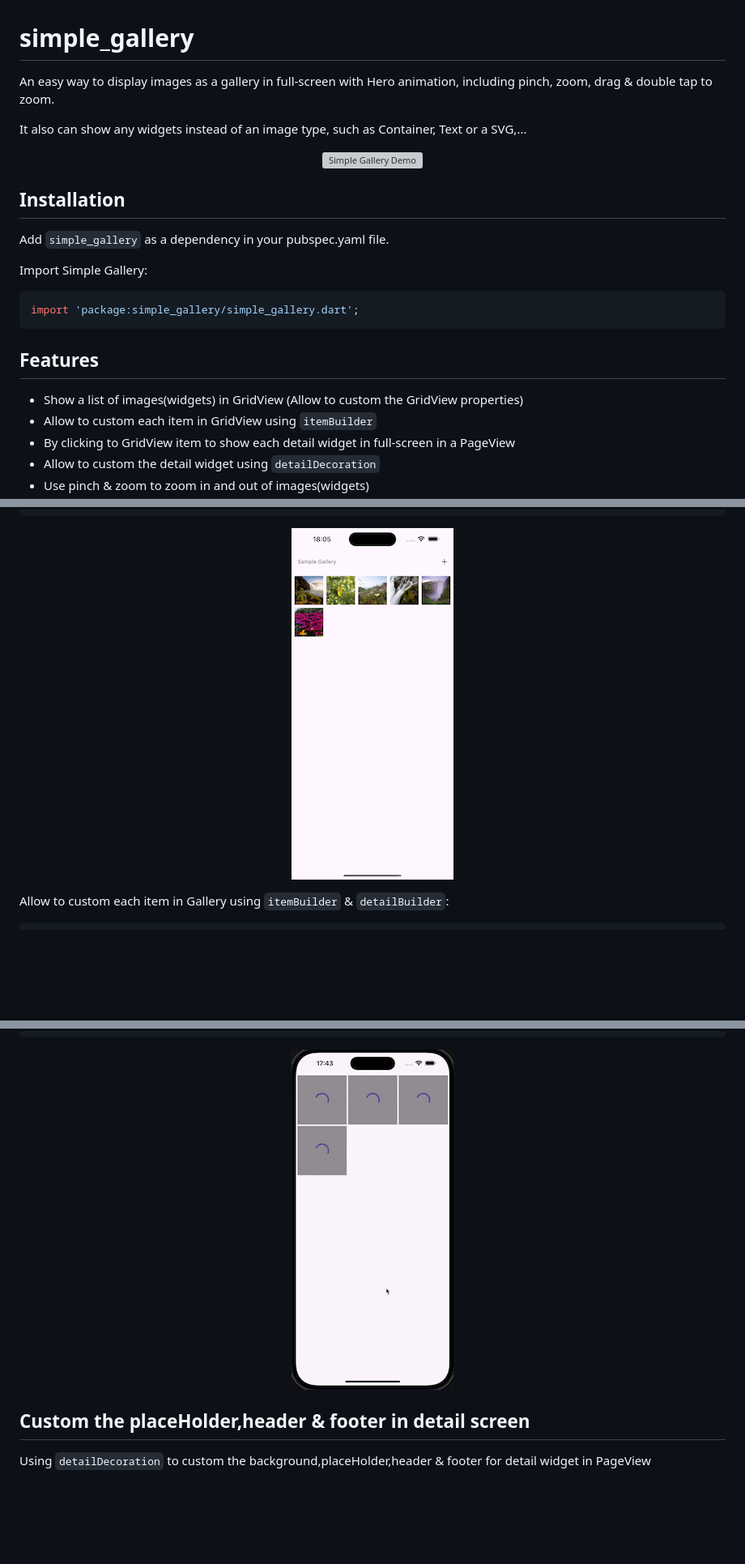
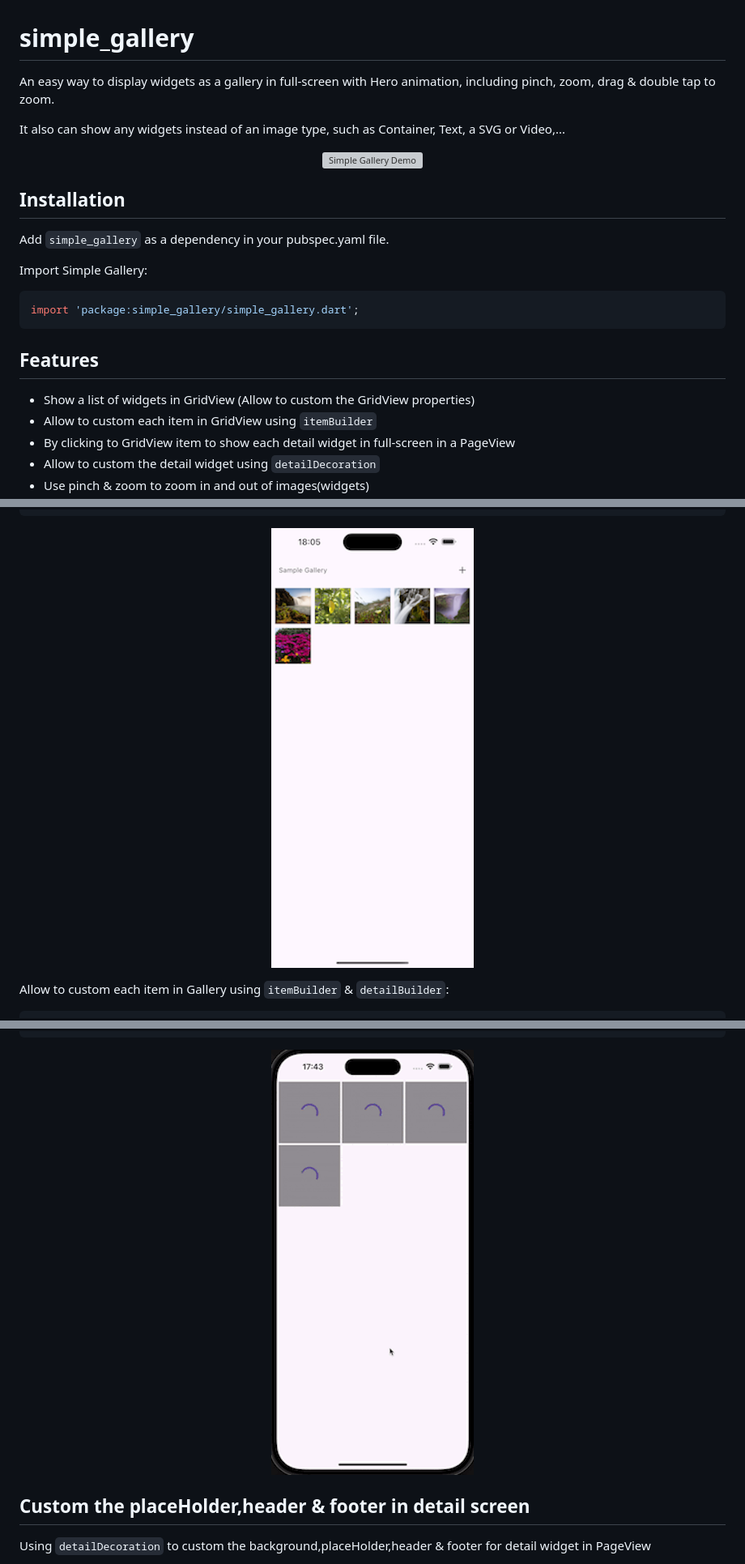
Before and after one commit to hoangdinhphi92/simple_gallery, a Markdown page: README.md, 3 parts joined by grey strips. Shown: that part at 81% size. Rendered like a GitHub page; pictures changed too: demo_image/custom_gridview_image.png, demo_image/custom_image_demo.gif; blank space fills up the shorter version; grey boxes are pictures that could not be loaded.

```diff
--- a/README.md
+++ b/README.md
@@ -1,8 +1,8 @@
 # simple_gallery
 
-An easy way to display images as a gallery in full-screen with Hero animation, including pinch, zoom, drag & double tap to zoom.
+An easy way to display widgets as a gallery in full-screen with Hero animation, including pinch, zoom, drag & double tap to zoom.
 
-It also can show any widgets instead of an image type, such as Container, Text or a SVG,...
+It also can show any widgets instead of an image type, such as Container, Text, a SVG or Video,...
 
 
 <p align="center">
@@ -21,7 +21,7 @@ import 'package:simple_gallery/simple_gallery.dart';
 
 ## Features
 
-* Show a list of images(widgets) in GridView (Allow to custom the GridView properties)
+* Show a list of widgets in GridView (Allow to custom the GridView properties)
 * Allow to custom each item in GridView  using `itemBuilder`
 * By clicking to GridView item to show each detail widget in full-screen in a PageView
 * Allow to custom the detail widget using `detailDecoration`
```
Also changed, not shown: 2 other files.
